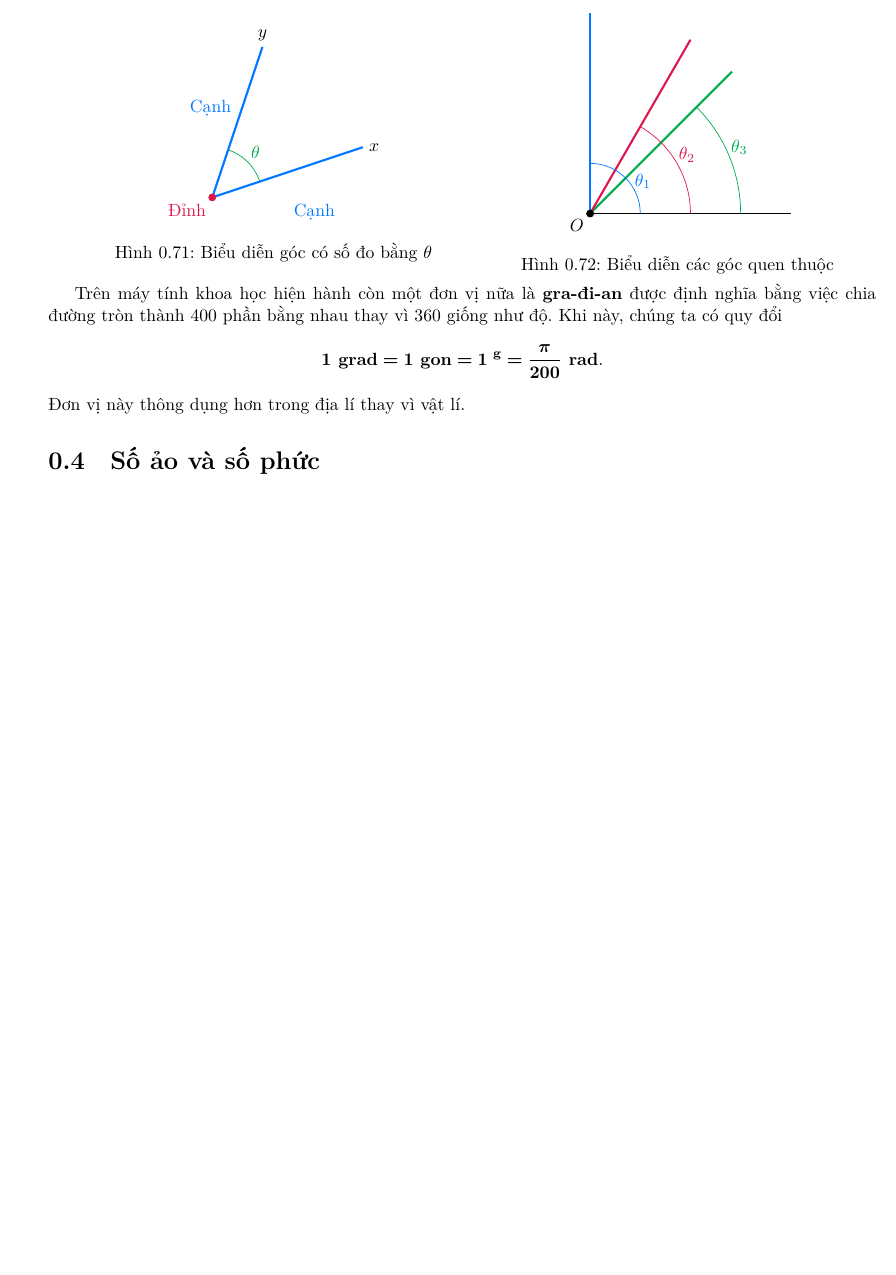
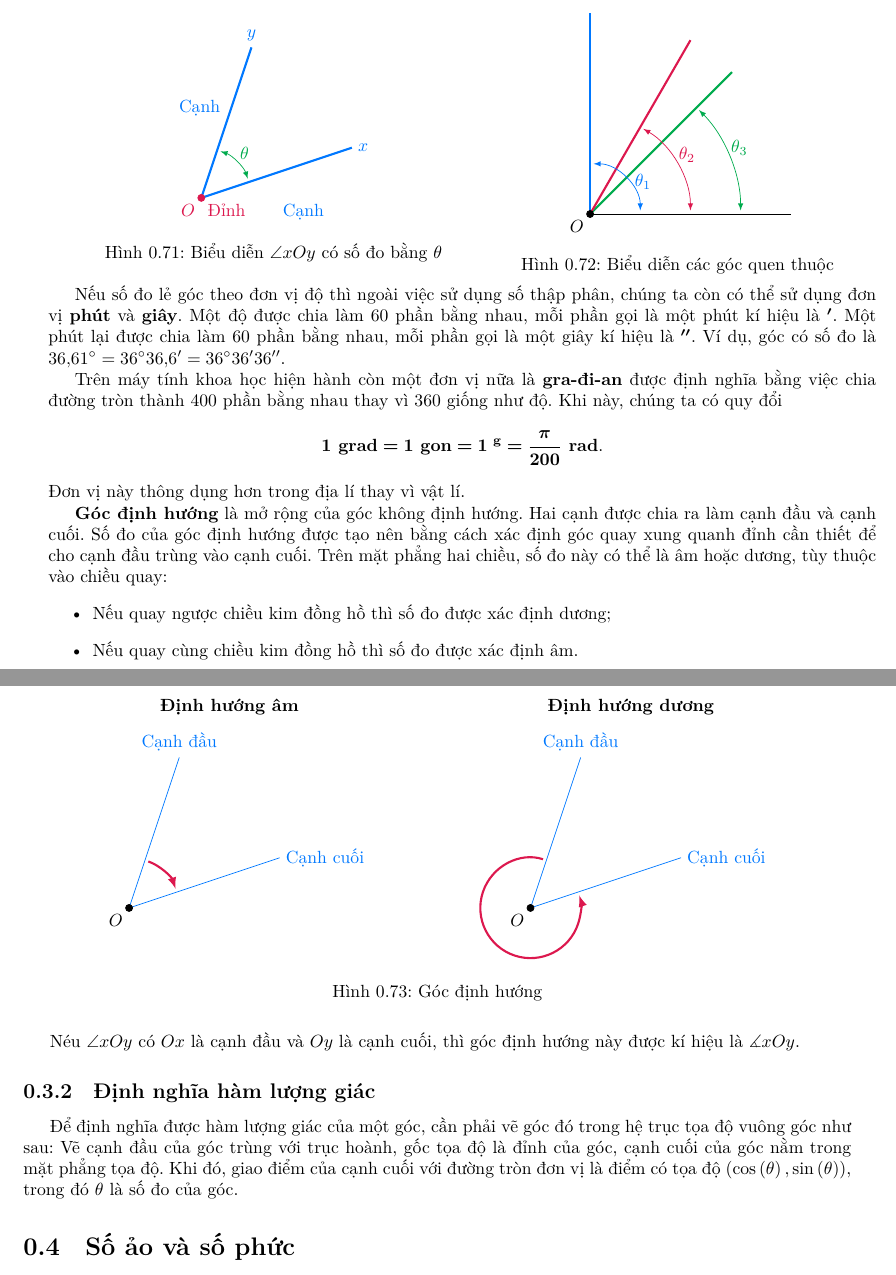
Before and after one commit to Piseratopo/-n-t-p-V-t-L-, a LaTeX book (main.tex, which reads chapter/toan_hoc_nen_tang/ham_luong_giac/dinh_nghia.tex, chapter/toan_hoc_nen_tang/ham_luong_giac/goc_dinh_huong.tex): part of page 51 of 65 before the commit and two parts of pages 51 and 52 of 66 after it, the two joined at a grey line, cut so that both start at the same text, the shorter picture padded with empty space. Compiled offline with XeLaTeX; a missing font is replaced by an installed copy or a similar font.

Commit message:
thêm định nghĩa góc định hướng

```diff
--- /dev/null
+++ b/chapter/toan_hoc_nen_tang/ham_luong_giac/dinh_nghia.tex
@@ -0,0 +1,5 @@
+\subsection{Định nghĩa hàm lượng giác}
+
+\ % Lùi đầu dòng
+
+Để định nghĩa được hàm lượng giác của một góc, cần phải vẽ góc đó trong hệ trục tọa độ vuông góc như sau: Vẽ cạnh đầu của góc trùng với trục hoành, gốc tọa độ là đỉnh của góc, cạnh cuối của góc nằm trong mặt phẳng tọa độ. Khi đó, giao điểm của cạnh cuối với đường tròn đơn vị là điểm có tọa độ $(\cos \left(\theta\right), \sin \left(\theta\right))$, trong đó $\theta$ là số đo của góc.
--- a/chapter/toan_hoc_nen_tang/ham_luong_giac/goc_dinh_huong.tex
+++ b/chapter/toan_hoc_nen_tang/ham_luong_giac/goc_dinh_huong.tex
@@ -18,15 +18,15 @@ Chúng ta tính số đo của các góc khác theo tỉ lệ với những góc
          \centering
          \begin{tikzpicture}
             \draw[color=colorEmphasisCyan, very thick] (1, 3) -- (0, 0) -- (3, 1);
-            \filldraw[color=colorEmphasis] (0,0) circle (\pointSize) node[below left] {Đỉnh};
-            \node[above] at (1, 3) {$y$};
+            \filldraw[color=colorEmphasis] (0,0) circle (\pointSize) node[below right] {Đỉnh} node[below left] {$O$};
+            \node[above, color=colorEmphasisCyan] at (1, 3) {$y$};
             \node[above left, color=colorEmphasisCyan] at (0.5, 1.5) {Cạnh};
-            \node[right] at (3, 1) {$x$};
+            \node[right, color=colorEmphasisCyan] at (3, 1) {$x$};
             \node[below right, color=colorEmphasisCyan] at (1.5, 0) {Cạnh};
-            \draw[color=colorEmphasisGreen] ({cos(atan(1/3))},{sin(atan(1/3))}) arc[start angle={atan(1/3)}, end angle={atan(3)}, radius=1];
+            \draw[measuring arrow, color=colorEmphasisGreen] ({cos(atan(1/3))},{sin(atan(1/3))}) arc[start angle={atan(1/3)}, end angle={atan(3)}, radius=1];
             \node[above right, color=colorEmphasisGreen] at (0.65, 0.65) {$\theta$};
          \end{tikzpicture}
-         \caption{Biểu diễn góc có số đo bằng $\theta$}
+         \caption{Biểu diễn $\angle xOy$ có số đo bằng $\theta$}
          \label{fig:toan_hoc_nen_tang:ham_luong_giac:sdg}
       \end{figure}
    \end{minipage}
@@ -53,5 +56,41 @@ Chúng ta tính số đo của các góc khác theo tỉ lệ với những góc
    \end{minipage}
 }
 
+Nếu số đo lẻ góc theo đơn vị độ thì ngoài việc sử dụng số thập phân, chúng ta còn có thể sử dụng đơn vị \defText{phút} và \defText{giây}. Một độ được chia làm $60$ phần bằng nhau, mỗi phần gọi là một phút kí hiệu là $\defMath{'}$. Một phút lại được chia làm $60$ phần bằng nhau, mỗi phần gọi là một giây kí hiệu là $\defMath{''}$. Ví dụ, góc có số đo là $36{,}61^\circ = 36^\circ 36{,}6' = 36^\circ 36' 36''$.
+
 Trên máy tính khoa học hiện hành còn một đơn vị nữa là \defText{gra-đi-an} được định nghĩa bằng việc chia đường tròn thành $400$ phần bằng nhau thay vì $360$ giống như độ. Khi này, chúng ta có quy đổi $$\defMath{1\defText{ grad} = 1\defText{ gon} = 1^\defText{ g} = \frac{\pi}{200}\defText{ rad}}.$$
 Đơn vị này thông dụng hơn trong địa lí thay vì vật lí.
+
+\defText{Góc định hướng} là mở rộng của góc không định hướng. Hai cạnh được chia ra làm cạnh đầu và cạnh cuối. Số đo của góc định hướng được tạo nên bằng cách xác định góc quay xung quanh đỉnh cần thiết để cho cạnh đầu trùng vào cạnh cuối. Trên mặt phẳng hai chiều, số đo này có thể là âm hoặc dương, tùy thuộc vào chiều quay:
+\begin{itemize}
+   \item Nếu quay ngược chiều kim đồng hồ thì số đo được xác định dương;
+   \item Nếu quay cùng chiều kim đồng hồ thì số đo được xác định âm.
+\end{itemize}
+
+\begin{figure}[H]
+   \centering
+   \begin{tikzpicture}
+      \begin{scope}[shift={(-4,0)}]
+         \node at (2, 4) {\defText{Định hướng âm}};
+
+         \draw[color=colorEmphasisCyan] (1, 3) -- (0, 0) -- (3, 1);
+         \filldraw (0,0) circle (\pointSize) node[below left] {$O$};
+         \node[above, color=colorEmphasisCyan] at (1, 3) {Cạnh đầu};
+         \node[right, color=colorEmphasisCyan] at (3, 1) {Cạnh cuối};
+         \draw[single measuring arrow, very thick, color=colorEmphasis] ({cos(atan(3))},{sin(atan(3))}) arc[start angle={atan(3)}, end angle={atan(1/3)}, radius=1];
+      \end{scope}
+      \begin{scope}[shift={(4,0)}]
+         \node at (2, 4) {\defText{Định hướng dương}};
+
+         \draw[color=colorEmphasisCyan] (1, 3) -- (0, 0) -- (3, 1);
+         \filldraw (0,0) circle (\pointSize) node[below left] {$O$};
+         \node[above, color=colorEmphasisCyan] at (1, 3) {Cạnh đầu};
+         \node[right, color=colorEmphasisCyan] at (3, 1) {Cạnh cuối};
+         \draw[single measuring arrow, very thick, color=colorEmphasis] ({cos(atan(3))},{sin(atan(3))}) arc[start angle={atan(3)}, end angle={atan(1/3) + 360}, radius=1];
+      \end{scope}
+   \end{tikzpicture}
+   \caption{Góc định hướng}
+   \label{fig:toan_hoc_nen_tang:ham_luong_giac:goc_dinh_huong}
+\end{figure}
+
+Néu $\angle xOy$ có $Ox$ là cạnh đầu và $Oy$ là cạnh cuối, thì góc định hướng này được kí hiệu là $\measuredangle{xOy}$.
```
Also changed, not shown: chapter/toan_hoc_nen_tang/do_thi/khong_gian.tex (+1 -1 lines), chapter/toan_hoc_nen_tang/ham_luong_giac.tex (+1 -0 lines), main.tex (+9 -2 lines), main.pdf, chapter/toan_hoc_nen_tang/ham_luong_giac/goc_dinh_huong.tex (11 more changed lines), 7 other files.
